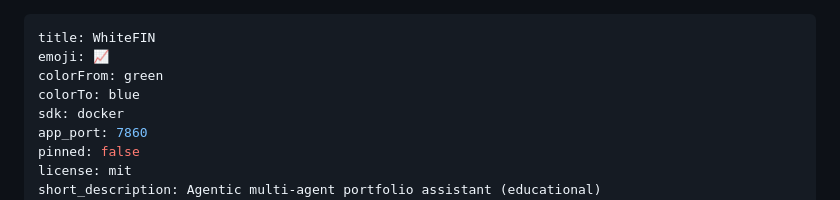
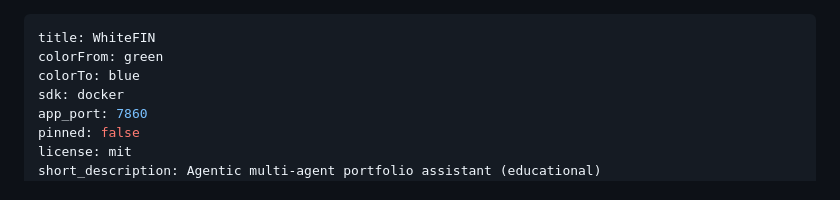
Before and after one commit to hims-m/WhiteFin_latest, a Markdown page: README.md, the part around the change. GitHub-like rendering.

Commit message:
Remove emoji from README metadata
Removed emoji from project metadata.

```diff
--- a/README.md
+++ b/README.md
@@ -1,6 +1,5 @@
 ---
 title: WhiteFIN
-emoji: 📈
 colorFrom: green
 colorTo: blue
 sdk: docker
```
